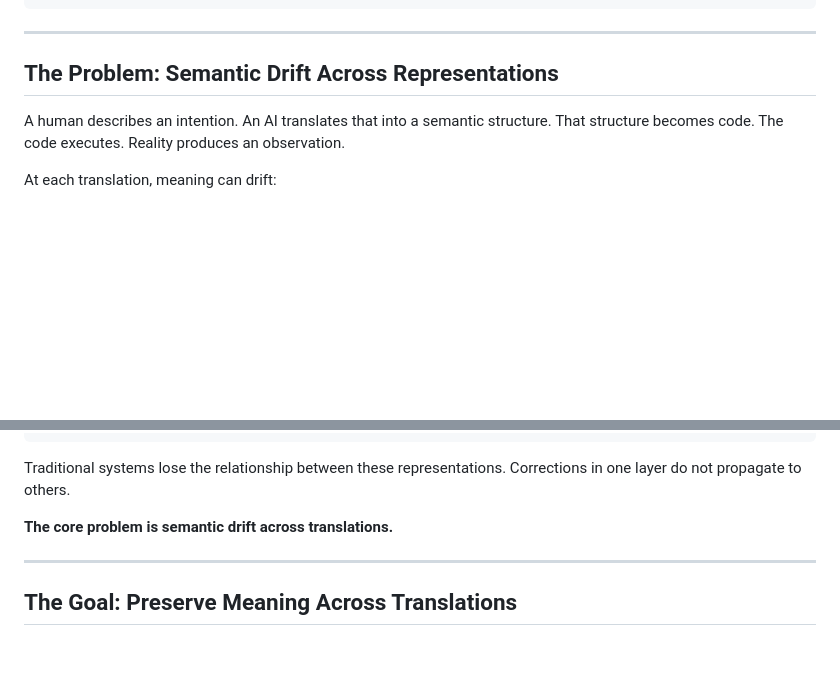
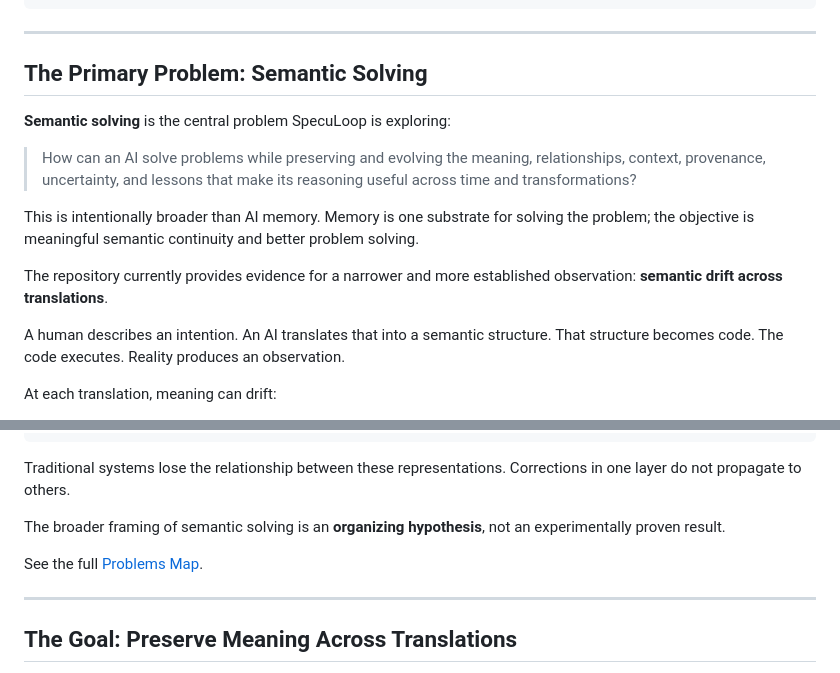
Before and after one commit to ivanferrier55/SpecuLoop, a Markdown page: README.md, 2 parts joined by grey strips. Rendered like a GitHub page; blank space fills up the shorter version.

Commit message:
docs: make semantic solving the primary problem

```diff
--- a/README.md
+++ b/README.md
@@ -11,7 +11,15 @@ SpecuLoop
 
 ---
 
-## The Problem: Semantic Drift Across Representations
+## The Primary Problem: Semantic Solving
+
+**Semantic solving** is the central problem SpecuLoop is exploring:
+
+> How can an AI solve problems while preserving and evolving the meaning, relationships, context, provenance, uncertainty, and lessons that make its reasoning useful across time and transformations?
+
+This is intentionally broader than AI memory. Memory is one substrate for solving the problem; the objective is meaningful semantic continuity and better problem solving.
+
+The repository currently provides evidence for a narrower and more established observation: **semantic drift across translations**.
 
 A human describes an intention. An AI translates that into a semantic structure. That structure becomes code. The code executes. Reality produces an observation.
 
@@ -28,7 +36,9 @@ human intention
 
 Traditional systems lose the relationship between these representations. Corrections in one layer do not propagate to others.
 
-**The core problem is semantic drift across translations.**
+The broader framing of semantic solving is an **organizing hypothesis**, not an experimentally proven result.
+
+See the full [Problems Map](docs/problems/README.md).
 
 ---
 
```
